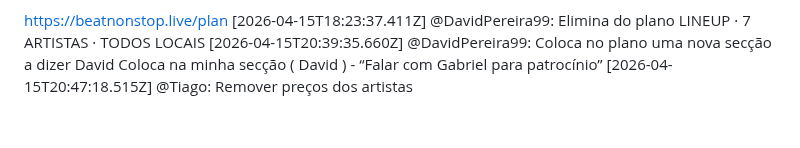
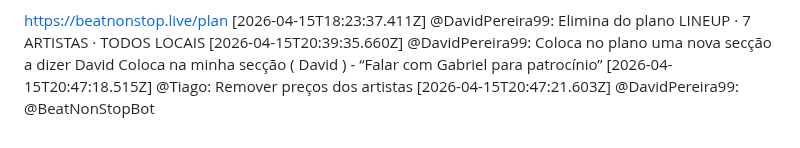
Before and after one commit to LiminalConsulting/BeatNonStop, a Markdown page: data/transcript.md, the part around the change. Rendered like a GitHub page.

Commit message:
transcript: @DavidPereira99

```diff
--- a/data/transcript.md
+++ b/data/transcript.md
@@ -471,3 +471,4 @@ LINEUP · 7 ARTISTAS · TODOS LOCAIS
 [2026-04-15T20:39:35.660Z] @DavidPereira99: Coloca no plano uma nova secção a dizer David
 Coloca na minha secção ( David ) - “Falar com Gabriel para patrocínio”
 [2026-04-15T20:47:18.515Z] @Tiago: Remover preços dos artistas
+[2026-04-15T20:47:21.603Z] @DavidPereira99: @BeatNonStopBot
```
